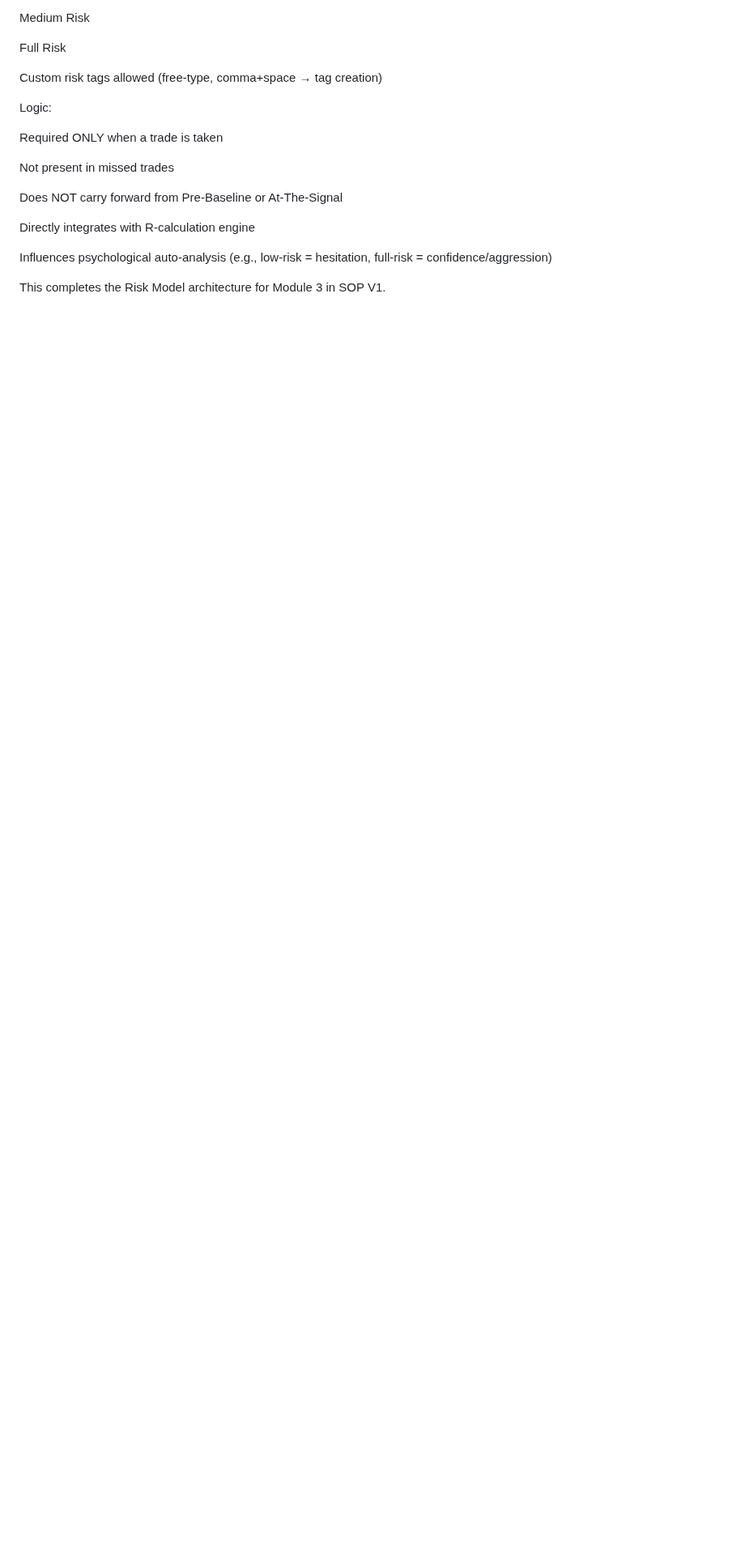
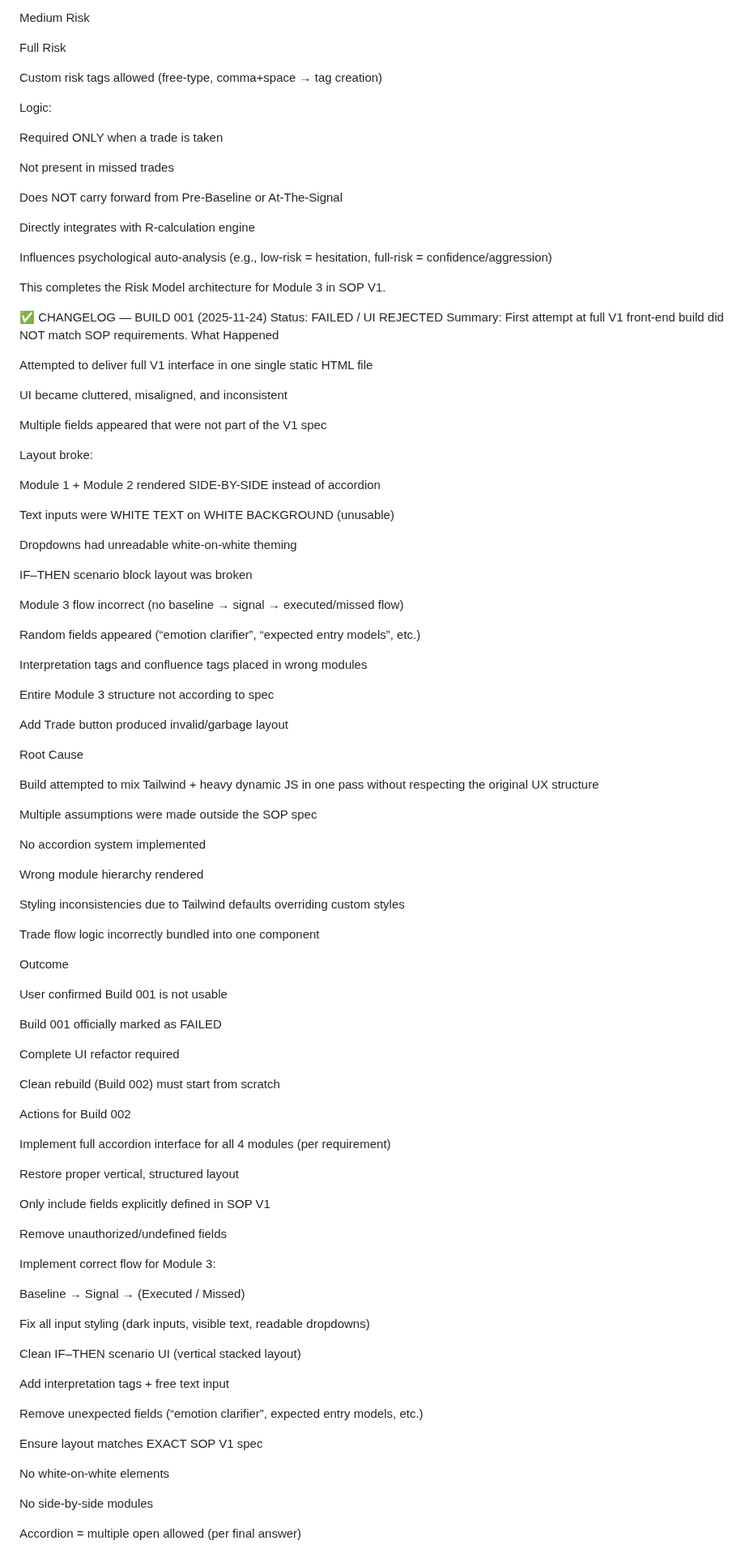
Before and after one commit to YAHABOT/trading-sop-v1, a Markdown page: PROJECT_TRACKING.md, the part around the change. Shown at 81% size. GitHub-like rendering; blank space fills up the shorter version.

```diff
--- a/PROJECT_TRACKING.md
+++ b/PROJECT_TRACKING.md
@@ -562,3 +562,88 @@ Directly integrates with R-calculation engine
 Influences psychological auto-analysis (e.g., low-risk = hesitation, full-risk = confidence/aggression)
 
 This completes the Risk Model architecture for Module 3 in SOP V1.
+
+✅ CHANGELOG — BUILD 001 (2025-11-24)
+Status: FAILED / UI REJECTED
+Summary: First attempt at full V1 front-end build did NOT match SOP requirements.
+What Happened
+
+Attempted to deliver full V1 interface in one single static HTML file
+
+UI became cluttered, misaligned, and inconsistent
+
+Multiple fields appeared that were not part of the V1 spec
+
+Layout broke:
+
+Module 1 + Module 2 rendered SIDE-BY-SIDE instead of accordion
+
+Text inputs were WHITE TEXT on WHITE BACKGROUND (unusable)
+
+Dropdowns had unreadable white-on-white theming
+
+IF–THEN scenario block layout was broken
+
+Module 3 flow incorrect (no baseline → signal → executed/missed flow)
+
+Random fields appeared (“emotion clarifier”, “expected entry models”, etc.)
+
+Interpretation tags and confluence tags placed in wrong modules
+
+Entire Module 3 structure not according to spec
+
+Add Trade button produced invalid/garbage layout
+
+Root Cause
+
+Build attempted to mix Tailwind + heavy dynamic JS in one pass without respecting the original UX structure
+
+Multiple assumptions were made outside the SOP spec
+
+No accordion system implemented
+
+Wrong module hierarchy rendered
+
+Styling inconsistencies due to Tailwind defaults overriding custom styles
+
+Trade flow logic incorrectly bundled into one component
+
+Outcome
+
+User confirmed Build 001 is not usable
+
+Build 001 officially marked as FAILED
+
+Complete UI refactor required
+
+Clean rebuild (Build 002) must start from scratch
+
+Actions for Build 002
+
+Implement full accordion interface for all 4 modules (per requirement)
+
+Restore proper vertical, structured layout
+
+Only include fields explicitly defined in SOP V1
+
+Remove unauthorized/undefined fields
+
+Implement correct flow for Module 3:
+
+Baseline → Signal → (Executed / Missed)
+
+Fix all input styling (dark inputs, visible text, readable dropdowns)
+
+Clean IF–THEN scenario UI (vertical stacked layout)
+
+Add interpretation tags + free text input
+
+Remove unexpected fields (“emotion clarifier”, expected entry models, etc.)
+
+Ensure layout matches EXACT SOP V1 spec
+
+No white-on-white elements
+
+No side-by-side modules
+
+Accordion = multiple open allowed (per final answer)
```
